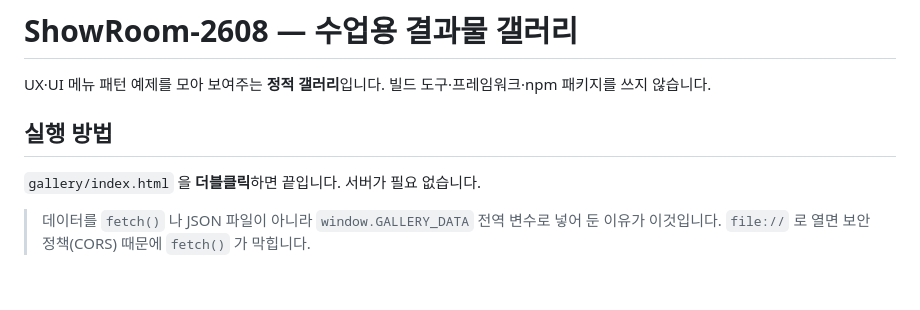
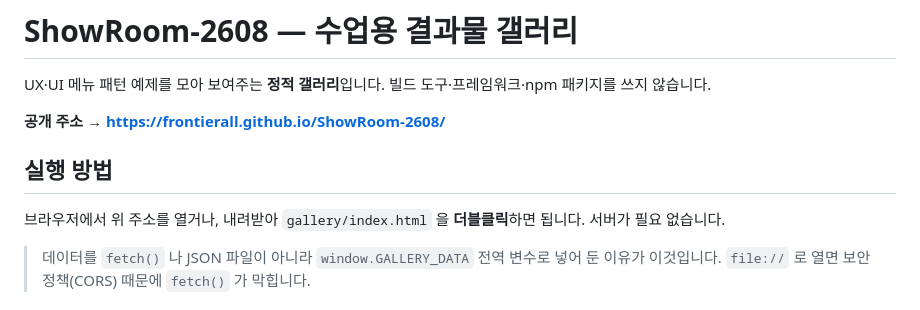
Before and after one commit to frontierall/ShowRoom-2608, a Markdown page: README.md, the part around the change. Drawn GitHub-style; blank space fills up the shorter version.

Commit message:
README: 공개 주소 추가
Co-Authored-By: Claude Opus 5 <noreply@anthropic.com>

```diff
--- a/README.md
+++ b/README.md
@@ -3,9 +3,12 @@
 UX·UI 메뉴 패턴 예제를 모아 보여주는 **정적 갤러리**입니다.
 빌드 도구·프레임워크·npm 패키지를 쓰지 않습니다.
 
+**공개 주소 → https://frontierall.github.io/ShowRoom-2608/**
+
 ## 실행 방법
 
-`gallery/index.html` 을 **더블클릭**하면 끝입니다. 서버가 필요 없습니다.
+브라우저에서 위 주소를 열거나, 내려받아 `gallery/index.html` 을 **더블클릭**하면 됩니다.
+서버가 필요 없습니다.
 
 > 데이터를 `fetch()` 나 JSON 파일이 아니라 `window.GALLERY_DATA` 전역 변수로 넣어 둔 이유가 이것입니다.
 > `file://` 로 열면 보안 정책(CORS) 때문에 `fetch()` 가 막힙니다.
```
